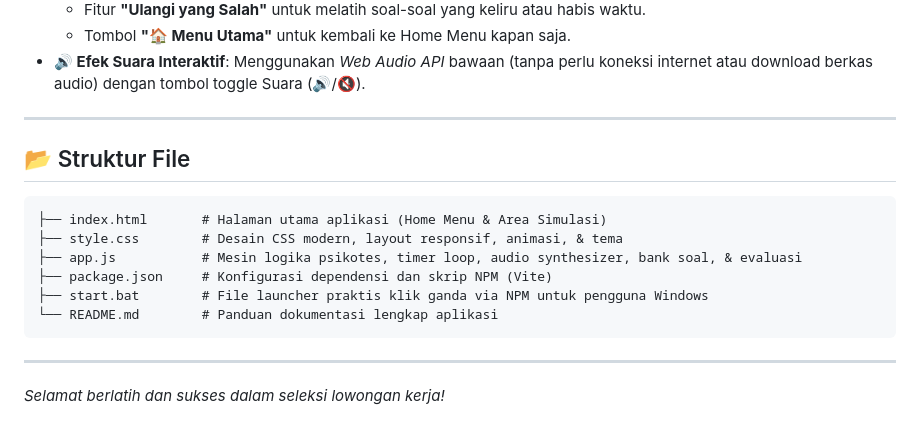
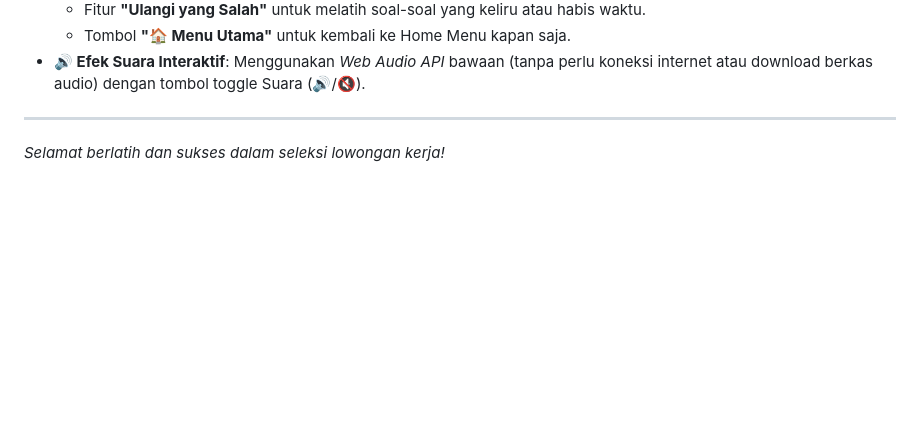
Before and after one commit to FbritamaRK/Intelligence-Test, a Markdown page: README.md, the part around the change. Drawn GitHub-style; blank space fills up the shorter version.

````diff
--- a/README.md
+++ b/README.md
@@ -115,20 +115,6 @@ Cukup klik dua kali pada file `index.html` di Windows Explorer dan buka di Googl
   - Tombol **"🏠 Menu Utama"** untuk kembali ke Home Menu kapan saja.
 - **🔊 Efek Suara Interaktif**: Menggunakan *Web Audio API* bawaan (tanpa perlu koneksi internet atau download berkas audio) dengan tombol toggle Suara (🔊/🔇).
 
-
----
-
-## 📂 Struktur File
-
-```text
-├── index.html       # Halaman utama aplikasi (Home Menu & Area Simulasi)
-├── style.css        # Desain CSS modern, layout responsif, animasi, & tema
-├── app.js           # Mesin logika psikotes, timer loop, audio synthesizer, bank soal, & evaluasi
-├── package.json     # Konfigurasi dependensi dan skrip NPM (Vite)
-├── start.bat        # File launcher praktis klik ganda via NPM untuk pengguna Windows
-└── README.md        # Panduan dokumentasi lengkap aplikasi
-```
-
 ---
 
 *Selamat berlatih dan sukses dalam seleksi lowongan kerja!*
````
